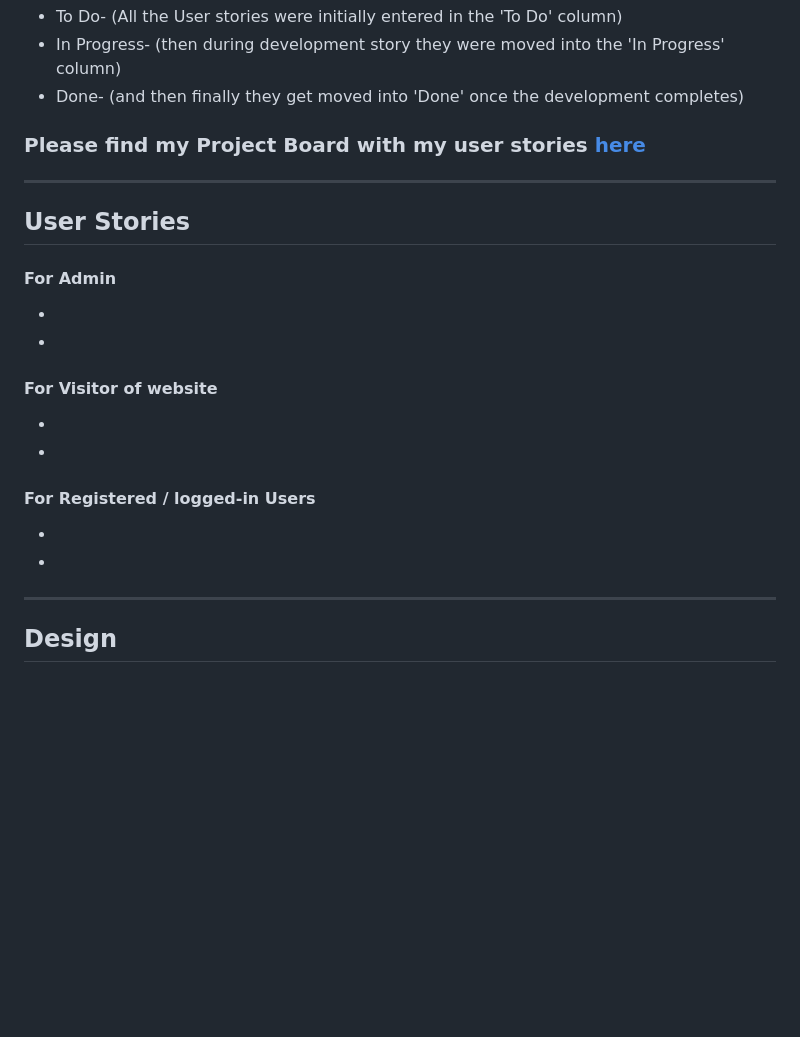
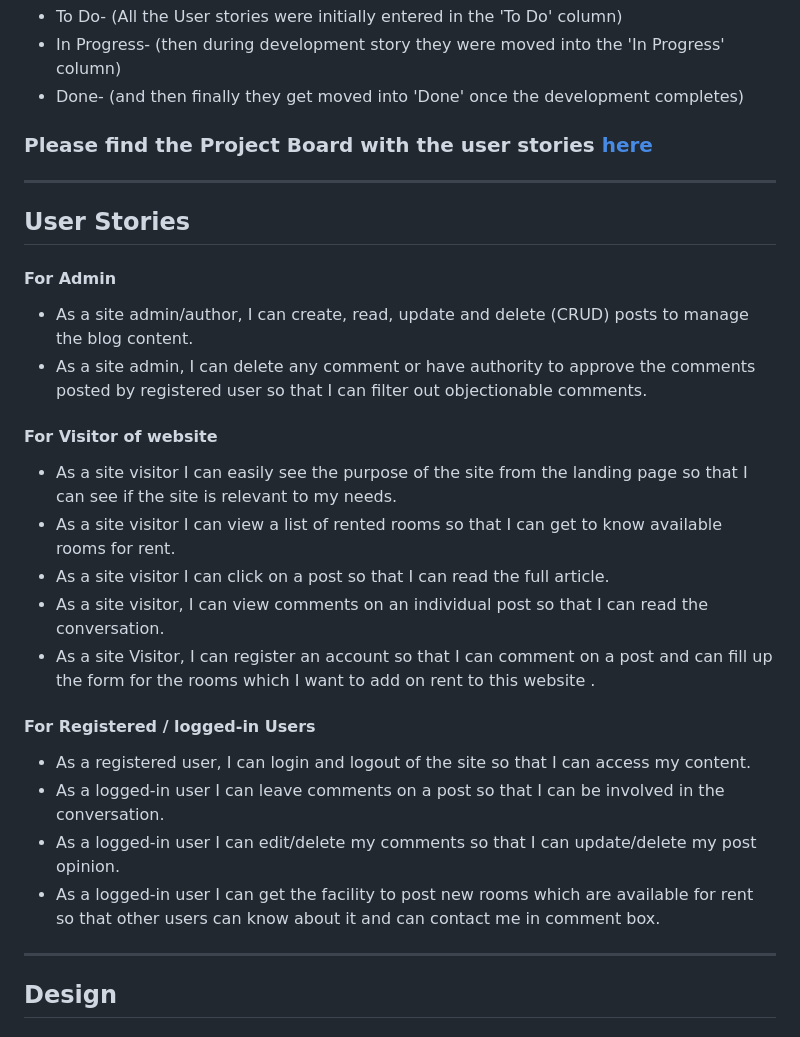
Before and after one commit to JyotiHambir-BC/campus-corner, a Markdown page: README.md, the part around the change. Rendered like a GitHub page; blank space fills up the shorter version.

Commit message:
add user stories in readme

```diff
--- a/README.md
+++ b/README.md
@@ -29,23 +29,29 @@ The Agile Methodology was used to plan this project. This was implemented throug
 * Done- (and then finally they get moved into 'Done' once the development completes)
 
 
-### Please find my Project Board with my user stories [here](https://github.com/users/JyotiHambir-BC/projects/10)
+### Please find the Project Board with the user stories [here](https://github.com/users/JyotiHambir-BC/projects/10)
 
 -----------------------------------------------------------------------------------------------------------------
 
 ## User Stories
 
 #### For Admin
-*
-*
+* As a site admin/author, I can create, read, update and delete (CRUD) posts to manage the blog content.
+* As a site admin, I can delete any comment or have authority to approve the comments posted by registered user so that I can filter out objectionable comments.
+
 
 #### For Visitor of website
-*
-*
+* As a site visitor I can easily see the purpose of the site from the landing page so that I can see if the site is relevant to my needs.
+* As a site visitor I can view a list of rented rooms so that I can get to know available rooms for rent.
+* As a site visitor I can click on a post so that I can read the full article.
+* As a site visitor, I can view comments on an individual post so that I can read the conversation.
+* As a site Visitor, I can register an account so that I can comment on a post and can fill up the form for the rooms which I want to add on rent to this website .
 
 #### For Registered / logged-in Users
-*
-*
+* As a registered user, I can login and logout of the site so that I can access my content.
+* As a logged-in user I can leave comments on a post so that I can be involved in the conversation.
+* As a logged-in user I can edit/delete my comments so that I can update/delete my post opinion.
+* As a logged-in user I can get the facility to post new rooms which are available for rent so that other users can know about it and can contact me in comment box.
 
 -----------------------------------------------------------------------------------------------------------------
 
```
